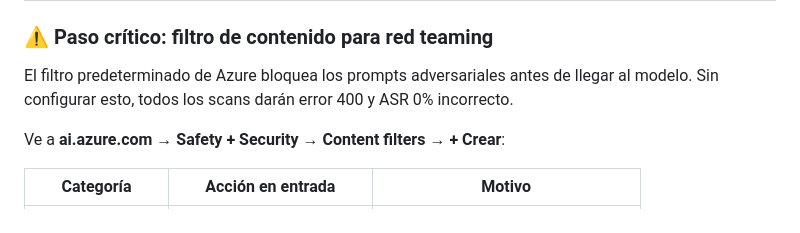
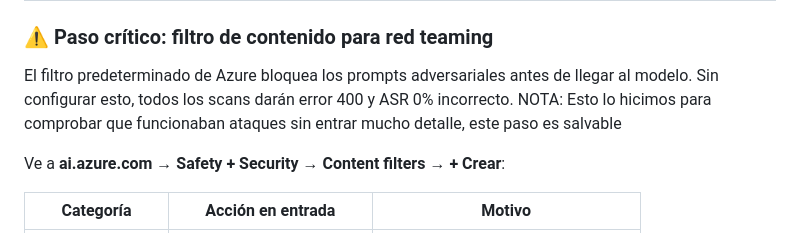
Before and after one commit to Kyrzo/pyrit-ui, a Markdown page: README.md, the part around the change. Rendered like a GitHub page.

Commit message:
Update README with content filter configuration note
Added a note about configuring content filters for red teaming.

```diff
--- a/README.md
+++ b/README.md
@@ -170,6 +170,7 @@ En la UI → **Settings**:
 ### ⚠️ Paso crítico: filtro de contenido para red teaming
 
 El filtro predeterminado de Azure bloquea los prompts adversariales antes de llegar al modelo. Sin configurar esto, todos los scans darán error 400 y ASR 0% incorrecto.
+NOTA: Esto lo hicimos para comprobar que funcionaban ataques sin entrar mucho detalle,  este paso es salvable
 
 Ve a **ai.azure.com → Safety + Security → Content filters → + Crear**:
 
```
